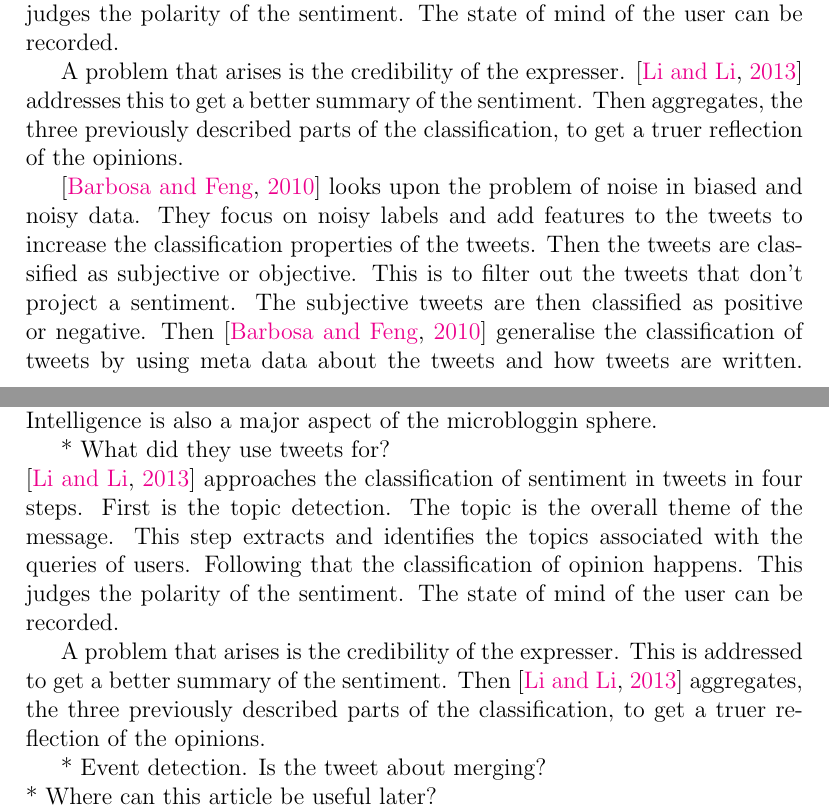
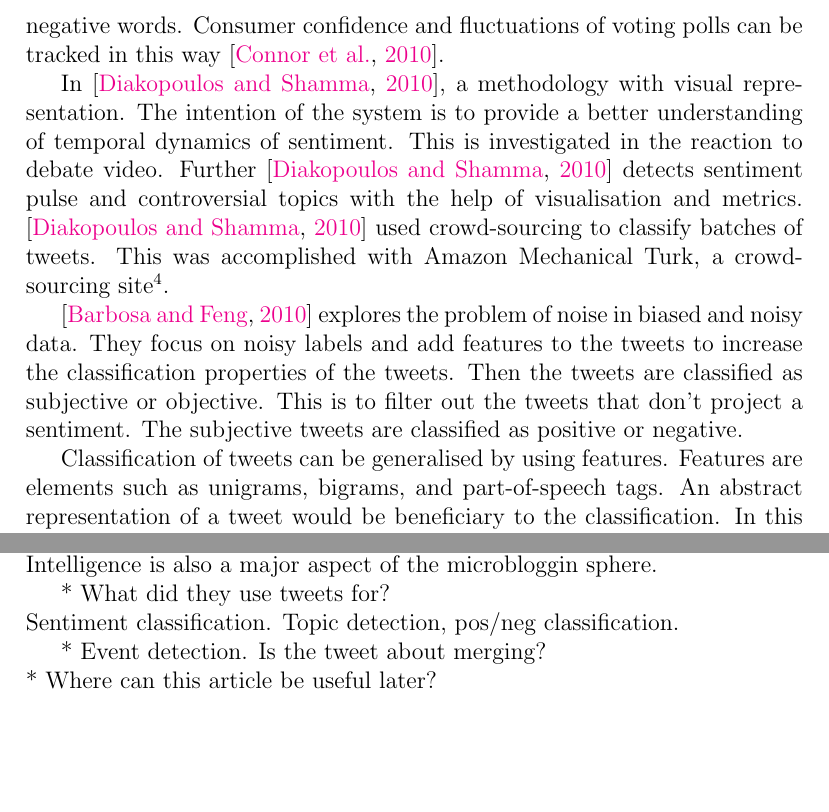
Before and after one commit to magnuskiro/master, a LaTeX thesis (thesis/main.tex, which reads thesis/articles/articles.tex, thesis/stateOfTheArt.tex): two parts of pages 13 and 32 of 42 before the commit and two parts of pages 14 and 32 of 42 after it, joined at a grey line, cut at the place of the change, the shorter picture padded with empty space. The pictures show the PDF file thesis/main.pdf that the author committed with the source.

Commit message:
day end update. new compiled pdf. some more work on state of the art part done. two new articles read and added.

```diff
--- a/thesis/articles/articles.tex
+++ b/thesis/articles/articles.tex
@@ -218,18 +219,7 @@ answering questions with a specific hashtag. In 2009 they had answered nearly
 Market Intelligence is also a major aspect of the microbloggin sphere.
 
 * What did they use tweets for?\\
-\cite[]{Li2013206} approaches the classification of sentiment in tweets in four
-steps. First is the topic detection. The topic is the overall theme of the
-message. This step extracts and identifies the topics associated with the
-queries of users. Following that the classification of opinion happens. This
-judges the polarity of the sentiment. The state of mind of the user can be
-recorded.
-
-A problem that arises is the credibility of the expresser. This is addressed to
-get a better summary of the sentiment. Then \cite[]{Li2013206} aggregates, the
-three previously described parts of the classification, to get a truer
-reflection of the opinions.
-
+Sentiment classification. Topic detection, pos/neg classification.
 
 * Event detection. Is the tweet about merging? \\
 * Where can this article be useful later? \\
--- a/thesis/stateOfTheArt.tex
+++ b/thesis/stateOfTheArt.tex
@@ -127,20 +141,18 @@ factor in the sentiment analysis.
 
-\cite[]{Li2013206} approaches the classification of sentiment in tweets in four
-steps. First is the topic detection. The topic is the overall theme of the
-message. This step extracts and identifies the topics associated with the
-queries of users. Following that the classification of opinion happens. This
-judges the polarity of the sentiment. The state of mind of the user can be
-recorded.
+One way of classifying tweets is to use predefined lexicon of positive and
+negative words. Consumer confidence and fluctuations of voting polls can be
+tracked in this way \cite[]{connor2010}.
 
-A problem that arises is the credibility of the expresser. \cite[]{Li2013206} addresses this to
-get a better summary of the sentiment. Then aggregates, the
-three previously described parts of the classification, to get a truer
-reflection of the opinions.
+In \cite[]{diakopoulos2010}, a methodology with visual representation. The
+intention of the system is to provide a better understanding of temporal
+dynamics of sentiment. This is investigated in the reaction to debate video.
+	Further \cite[]{diakopoulos2010} detects sentiment pulse and controversial
+topics with the help of visualisation and metrics.
+	\cite[]{diakopoulos2010} used crowd-sourcing to classify batches of tweets.
+This was accomplished with Amazon Mechanical Turk, a crowd-sourcing
+site\footnote{Amazon Mechanical Turk (AMT): \url{https://www.mturk.com/mturk/}}.
 
-\cite[]{barbosa10} looks upon the problem of noise in biased and noisy data.
+\cite[]{barbosa10} explores the problem of noise in biased and noisy data.
 They focus on noisy labels and add features to the tweets to increase the
 classification properties of the tweets. Then the tweets are classified as
 subjective or objective. This is to filter out the tweets that don't project a
-sentiment. The subjective tweets are then classified as positive or negative.
-Then \cite[]{barbosa10} generalise the classification of tweets by using meta
-data about the tweets and how tweets are written. This results in a more
@@ -148,0 +161,3 @@ provides a better way to classify tweets.
+Classification of tweets can be generalised by using features. Features are
+elements such as unigrams, bigrams, and part-of-speech tags. An abstract
+representation of a tweet would be beneficiary to the classification. In this
```
Also changed, not shown: journal.md (+11 -0 lines), thesis/bibliography.bib (+17 -0 lines), README.md, thesis/main.pdf, thesis/articles/articles.tex (1 more changed lines), thesis/stateOfTheArt.tex (51 more changed lines).
